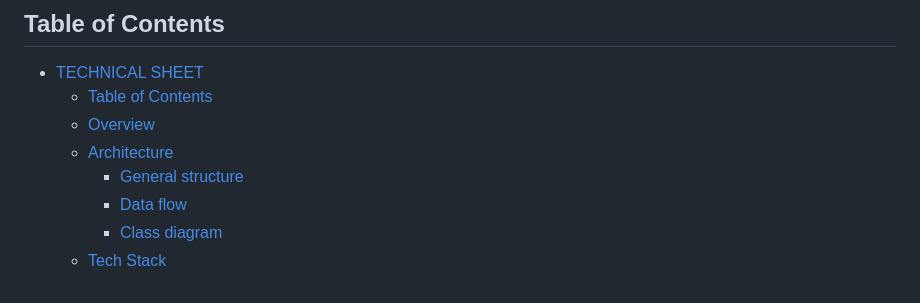
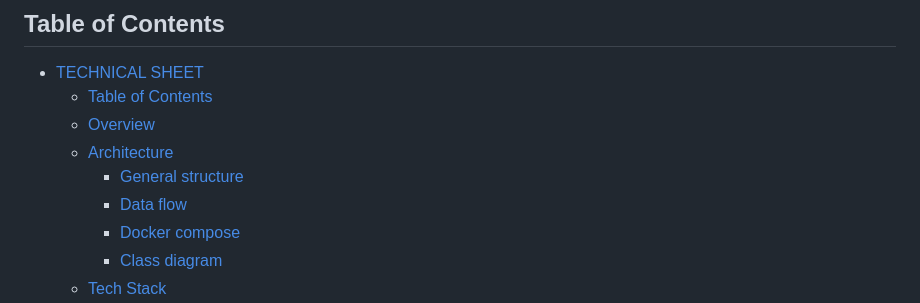
Before and after one commit to Koaden/diary, a Markdown page: TECHNICAL_SHEET.md, the part around one of its changes. Rendered like a GitHub page.

Commit message:
docs: add docker visual doc

```diff
--- a/TECHNICAL_SHEET.md
+++ b/TECHNICAL_SHEET.md
@@ -8,6 +8,7 @@ This document describes the technical architecture, dependencies, and developmen
   - [Architecture](#architecture)
     - [General structure](#general-structure)
     - [Data flow](#data-flow)
+    - [Docker compose](#docker-compose)
     - [Class diagram](#class-diagram)
   - [Tech Stack](#tech-stack)
   - [Backend (Symfony)](#backend-symfony)
```
Also changed, not shown: other parts of TECHNICAL_SHEET.md (+57 -0 lines).
